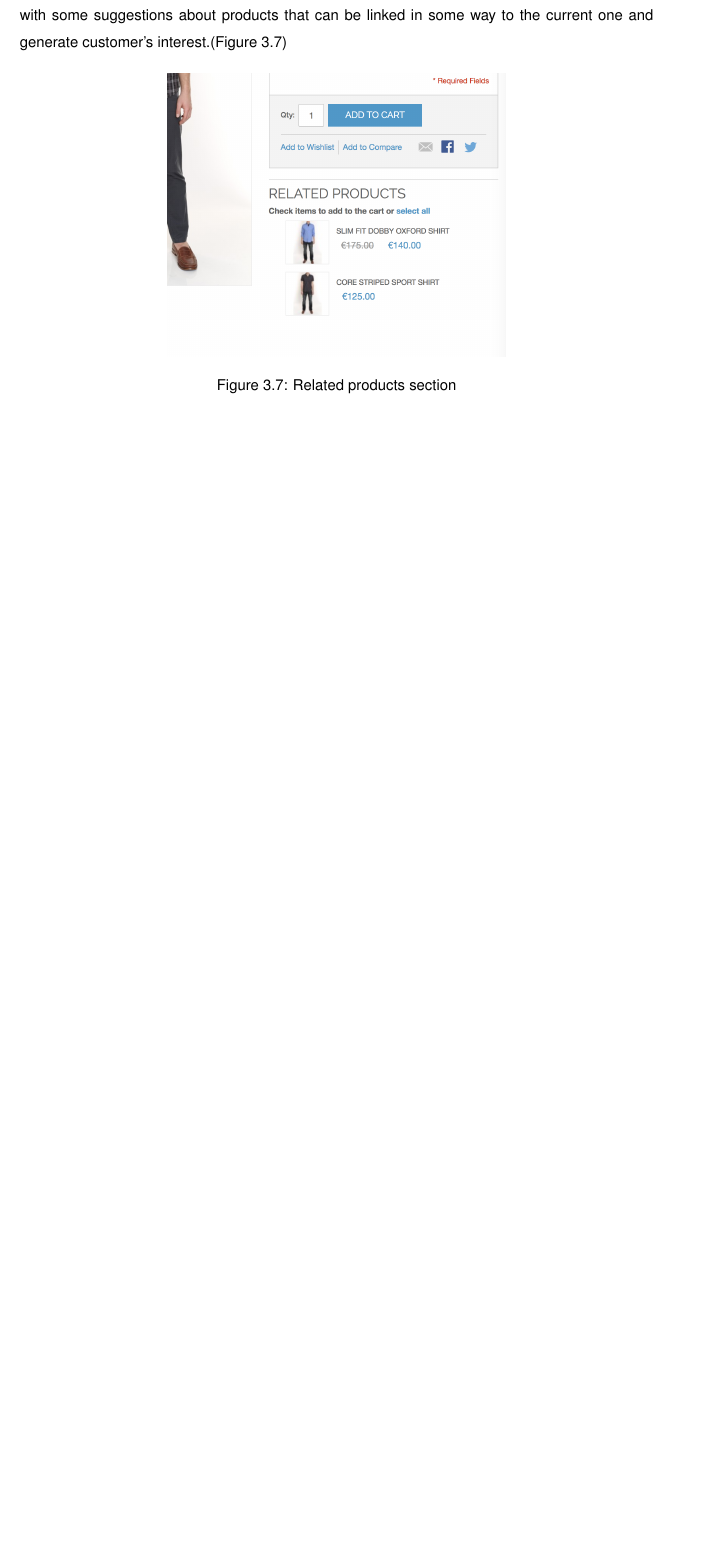
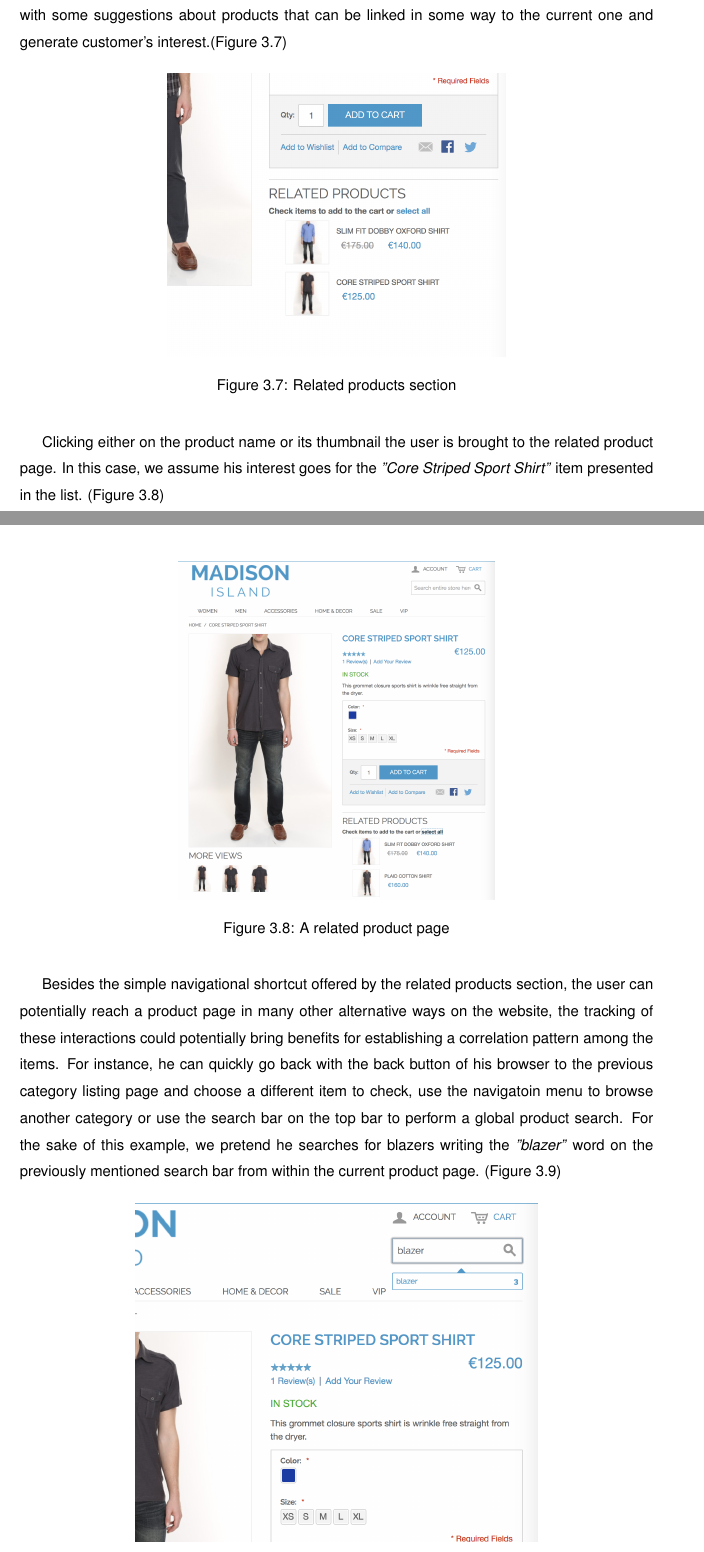
Before and after one commit to suenas/iot-web-usage-and-ecommerce, a LaTeX document (TesiTex/Tesi.tex, which reads TesiTex/chapter3.tex): part of page 27 of 36 before the commit and two parts of pages 27 and 28 of 37 after it, the two joined at a grey line, cut so that both start at the same text, the shorter picture padded with empty space. Compiled offline with pdfLaTeX.

Commit message:
IFML for related products.

```diff
--- a/TesiTex/chapter3.tex
+++ b/TesiTex/chapter3.tex
@@ -149,4 +150,10 @@ Using as a starting point the same product page for the "Plaid Cotton Shirt" art
 \end{figure}
 \vspace{0.1cm}
 
+Clicking either on the product name or its thumbnail the user is brought to the related product page. In this case, we assume his interest goes for the \textit{"Core Striped Sport Shirt"} item presented in the list. (Figure \ref{fig:product-detail2})
 
+\vspace{0.1cm}
+\begin{figure}[H]
+  \centering
+    \includegraphics[height=8cm]{images/madison/product-detail2.png}
+  \caption{A related product page}
@@ -152,0 +164,7 @@ Using as a starting point the same product page for the "Plaid Cotton Shirt" art
+Besides the simple navigational shortcut offered by the related products section, the user can potentially reach a product page in many other alternative ways on the website, the tracking of these interactions could potentially bring benefits for establishing a correlation pattern among the items.  For instance, he can quickly go back with the back button of his browser to the previous category listing page and choose a different item to check, use the navigatoin menu to browse another category or use the search bar on the top bar to perform a global product search. For the sake of this example, we pretend he searches for blazers writing the \textit{"blazer"} word on the previously mentioned search bar from within the current product page. (Figure \ref{fig:product-search})
+
+\vspace{0.1cm}
+\begin{figure}[H]
+  \centering
+    \includegraphics[height=8cm]{images/madison/search.png}
+  \caption{Product search bar}
```
Also changed, not shown: TesiTex/images/madison/product-detail2.png (added), TesiTex/images/madison/search-results.png (added), TesiTex/images/madison/search.png (added), TesiTex/chapter3.tex (25 more changed lines).
